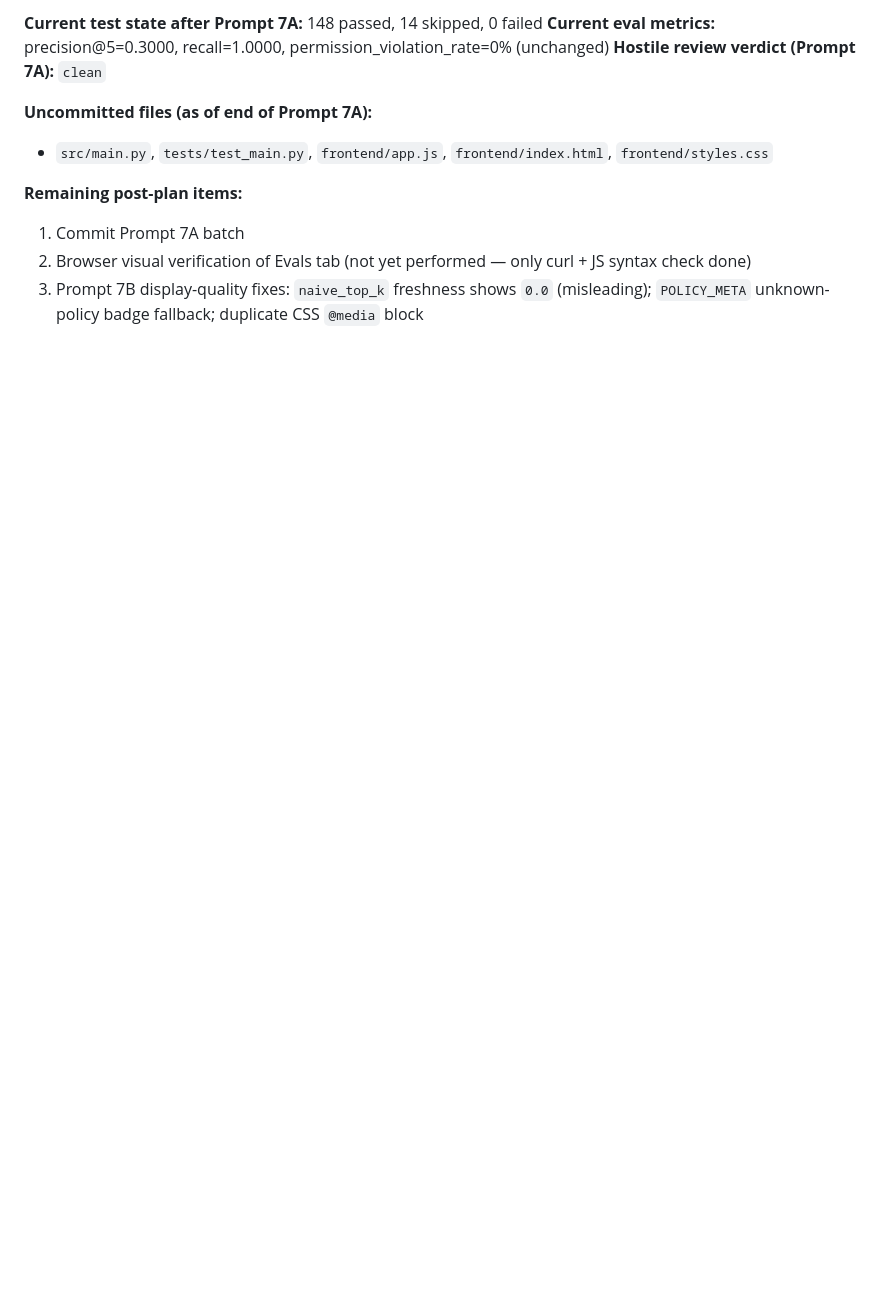
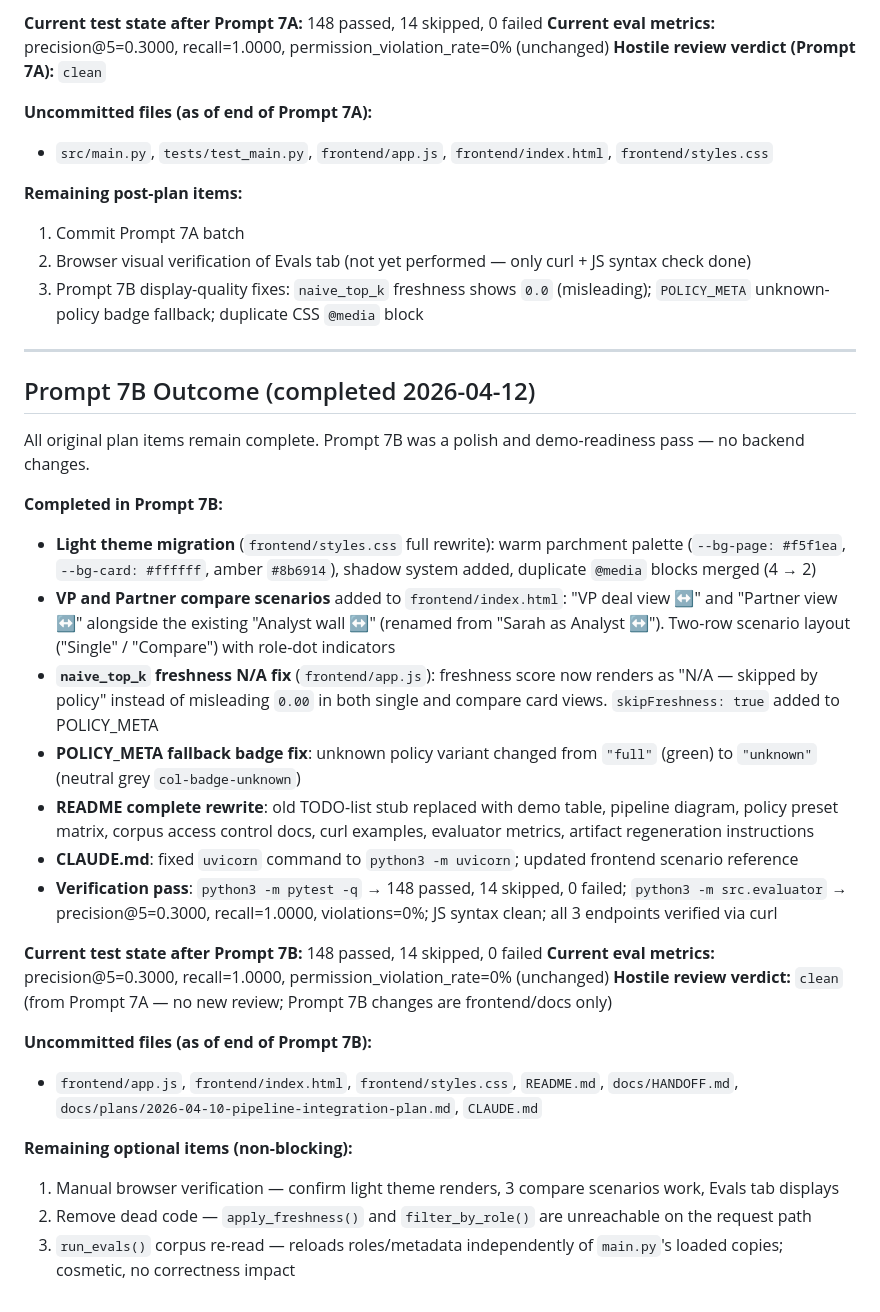
Before and after one commit to Julian0444/pacific-context-challenge, a Markdown page: docs/plans/2026-04-10-pipeline-integration-plan.md, the part around the change. Drawn GitHub-style; blank space fills up the shorter version.

```diff
--- a/docs/plans/2026-04-10-pipeline-integration-plan.md
+++ b/docs/plans/2026-04-10-pipeline-integration-plan.md
@@ -149,3 +149,31 @@ All original plan items remain complete. Prompt 7A added evaluator HTTP exposure
 1. Commit Prompt 7A batch
 2. Browser visual verification of Evals tab (not yet performed — only curl + JS syntax check done)
 3. Prompt 7B display-quality fixes: `naive_top_k` freshness shows `0.0` (misleading); `POLICY_META` unknown-policy badge fallback; duplicate CSS `@media` block
+
+---
+
+## Prompt 7B Outcome (completed 2026-04-12)
+
+All original plan items remain complete. Prompt 7B was a polish and demo-readiness pass — no backend changes.
+
+**Completed in Prompt 7B:**
+
+- **Light theme migration** (`frontend/styles.css` full rewrite): warm parchment palette (`--bg-page: #f5f1ea`, `--bg-card: #ffffff`, amber `#8b6914`), shadow system added, duplicate `@media` blocks merged (4 → 2)
+- **VP and Partner compare scenarios** added to `frontend/index.html`: "VP deal view ↔" and "Partner view ↔" alongside the existing "Analyst wall ↔" (renamed from "Sarah as Analyst ↔"). Two-row scenario layout ("Single" / "Compare") with role-dot indicators
+- **`naive_top_k` freshness N/A fix** (`frontend/app.js`): freshness score now renders as "N/A — skipped by policy" instead of misleading `0.00` in both single and compare card views. `skipFreshness: true` added to POLICY_META
+- **POLICY_META fallback badge fix**: unknown policy variant changed from `"full"` (green) to `"unknown"` (neutral grey `col-badge-unknown`)
+- **README complete rewrite**: old TODO-list stub replaced with demo table, pipeline diagram, policy preset matrix, corpus access control docs, curl examples, evaluator metrics, artifact regeneration instructions
+- **CLAUDE.md**: fixed `uvicorn` command to `python3 -m uvicorn`; updated frontend scenario reference
+- **Verification pass**: `python3 -m pytest -q` → 148 passed, 14 skipped, 0 failed; `python3 -m src.evaluator` → precision@5=0.3000, recall=1.0000, violations=0%; JS syntax clean; all 3 endpoints verified via curl
+
+**Current test state after Prompt 7B:** 148 passed, 14 skipped, 0 failed
+**Current eval metrics:** precision@5=0.3000, recall=1.0000, permission_violation_rate=0% (unchanged)
+**Hostile review verdict:** `clean` (from Prompt 7A — no new review; Prompt 7B changes are frontend/docs only)
+
+**Uncommitted files (as of end of Prompt 7B):**
+- `frontend/app.js`, `frontend/index.html`, `frontend/styles.css`, `README.md`, `docs/HANDOFF.md`, `docs/plans/2026-04-10-pipeline-integration-plan.md`, `CLAUDE.md`
+
+**Remaining optional items (non-blocking):**
+1. Manual browser verification — confirm light theme renders, 3 compare scenarios work, Evals tab displays
+2. Remove dead code — `apply_freshness()` and `filter_by_role()` are unreachable on the request path
+3. `run_evals()` corpus re-read — reloads roles/metadata independently of `main.py`'s loaded copies; cosmetic, no correctness impact
```
Also changed, not shown: CLAUDE.md (+2 -2 lines), docs/HANDOFF.md (+54 -2 lines).
